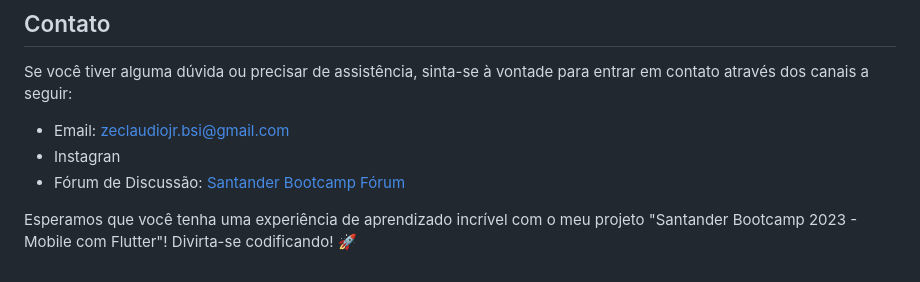
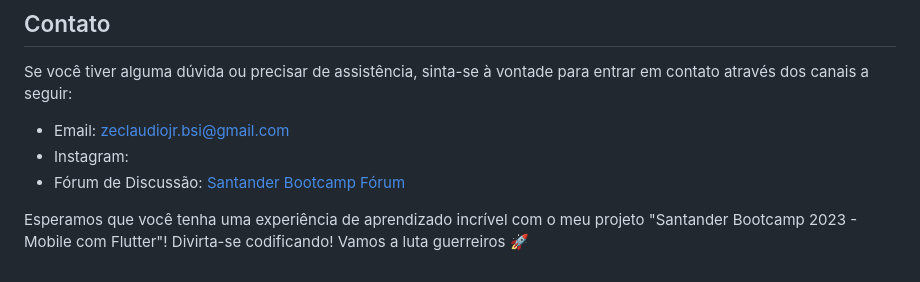
Before and after one commit to ZeClaudio-Jr/Santander_Bootcamp_2023--Mobile_com_Flutter, a Markdown page: README.md, the part around the change. Rendered like a GitHub page.

Commit message:
Update README.md
Pequenas correções

```diff
--- a/README.md
+++ b/README.md
@@ -79,7 +79,7 @@ Este projeto está licenciado sob a [MIT License](LICENSE).
 Se você tiver alguma dúvida ou precisar de assistência, sinta-se à vontade para entrar em contato através dos canais a seguir:
 
 - Email: zeclaudiojr.bsi@gmail.com
-- Instagran
+- Instagram:
 - Fórum de Discussão: [Santander Bootcamp Fórum](https://forum.santanderbootcamp.com)
 
-Esperamos que você tenha uma experiência de aprendizado incrível com o meu projeto "Santander Bootcamp 2023 - Mobile com Flutter"! Divirta-se codificando! 🚀
+Esperamos que você tenha uma experiência de aprendizado incrível com o meu projeto "Santander Bootcamp 2023 - Mobile com Flutter"! Divirta-se codificando! Vamos a luta guerreiros 🚀
```
